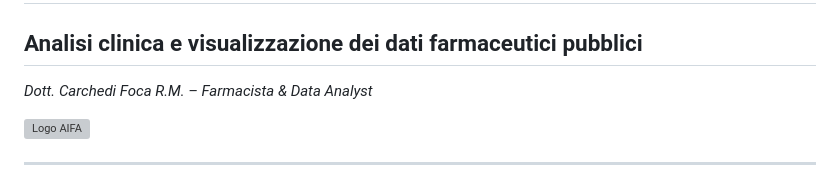
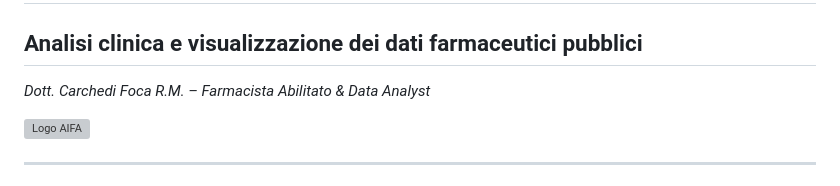
Before and after one commit to carchedimarco88-jpg/Progetto_AIFA_Pharma, a Markdown page: README.md, the part around the change. Drawn GitHub-style; grey boxes are pictures that could not be loaded.

```diff
--- a/README.md
+++ b/README.md
@@ -1,7 +1,7 @@
 # Analisi del Consumo di Farmaci in Italia
 
 ## **Analisi clinica e visualizzazione dei dati farmaceutici pubblici**
-_Dott. Carchedi Foca R.M. – Farmacista & Data Analyst_
+_Dott. Carchedi Foca R.M. – Farmacista Abilitato & Data Analyst_
 
 <img src="https://www.aifa.gov.it/o/aifa-theme/images/aifa/AIFA2021_Col(LR).png"
      alt="Logo AIFA"
```
